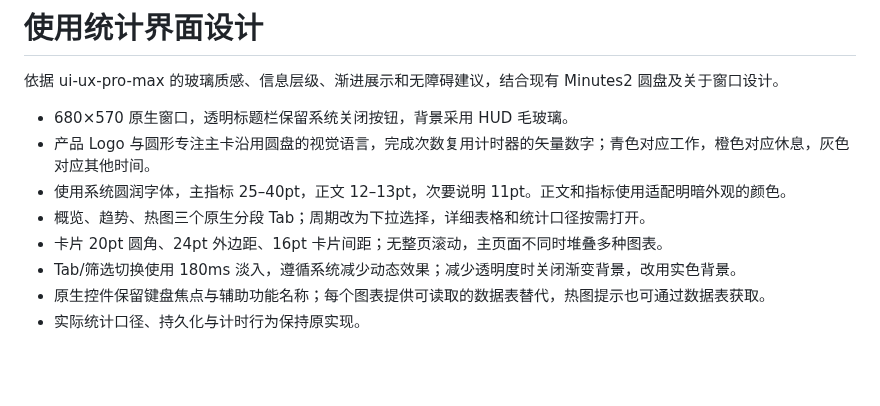
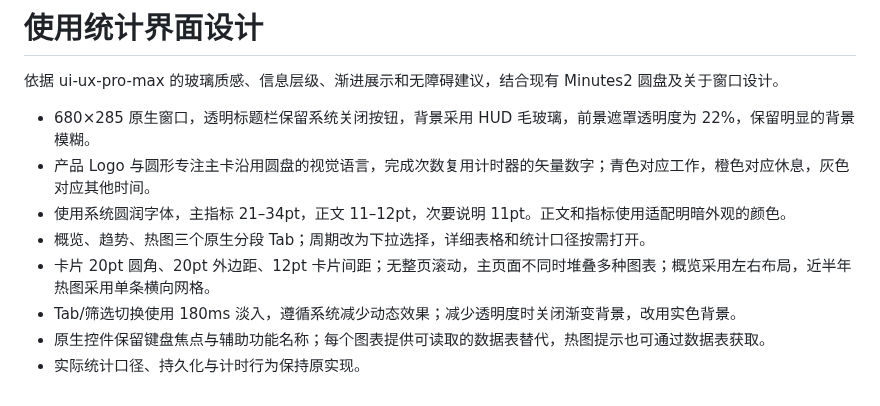
Before and after one commit to FindTreasureIsland/MInutes2, a Markdown page: docs/statistics-design.md, the part around the change. Drawn GitHub-style; blank space fills up the shorter version.

```diff
--- a/docs/statistics-design.md
+++ b/docs/statistics-design.md
@@ -2,11 +2,11 @@
 
 依据 ui-ux-pro-max 的玻璃质感、信息层级、渐进展示和无障碍建议，结合现有 Minutes2 圆盘及关于窗口设计。
 
-- 680×570 原生窗口，透明标题栏保留系统关闭按钮，背景采用 HUD 毛玻璃。
+- 680×285 原生窗口，透明标题栏保留系统关闭按钮，背景采用 HUD 毛玻璃，前景遮罩透明度为 22%，保留明显的背景模糊。
 - 产品 Logo 与圆形专注主卡沿用圆盘的视觉语言，完成次数复用计时器的矢量数字；青色对应工作，橙色对应休息，灰色对应其他时间。
-- 使用系统圆润字体，主指标 25–40pt，正文 12–13pt，次要说明 11pt。正文和指标使用适配明暗外观的颜色。
+- 使用系统圆润字体，主指标 21–34pt，正文 11–12pt，次要说明 11pt。正文和指标使用适配明暗外观的颜色。
 - 概览、趋势、热图三个原生分段 Tab；周期改为下拉选择，详细表格和统计口径按需打开。
-- 卡片 20pt 圆角、24pt 外边距、16pt 卡片间距；无整页滚动，主页面不同时堆叠多种图表。
+- 卡片 20pt 圆角、20pt 外边距、12pt 卡片间距；无整页滚动，主页面不同时堆叠多种图表；概览采用左右布局，近半年热图采用单条横向网格。
 - Tab/筛选切换使用 180ms 淡入，遵循系统减少动态效果；减少透明度时关闭渐变背景，改用实色背景。
 - 原生控件保留键盘焦点与辅助功能名称；每个图表提供可读取的数据表替代，热图提示也可通过数据表获取。
 - 实际统计口径、持久化与计时行为保持原实现。
```
Also changed, not shown: README.md (+2 -2 lines), docs/usage-statistics.md (+5 -5 lines), docs/images/statistics-counts.png, docs/images/statistics-dark.png, docs/images/statistics-heatmap.png, docs/images/statistics-overview.png, docs/images/statistics-time.png, 1 other file.
